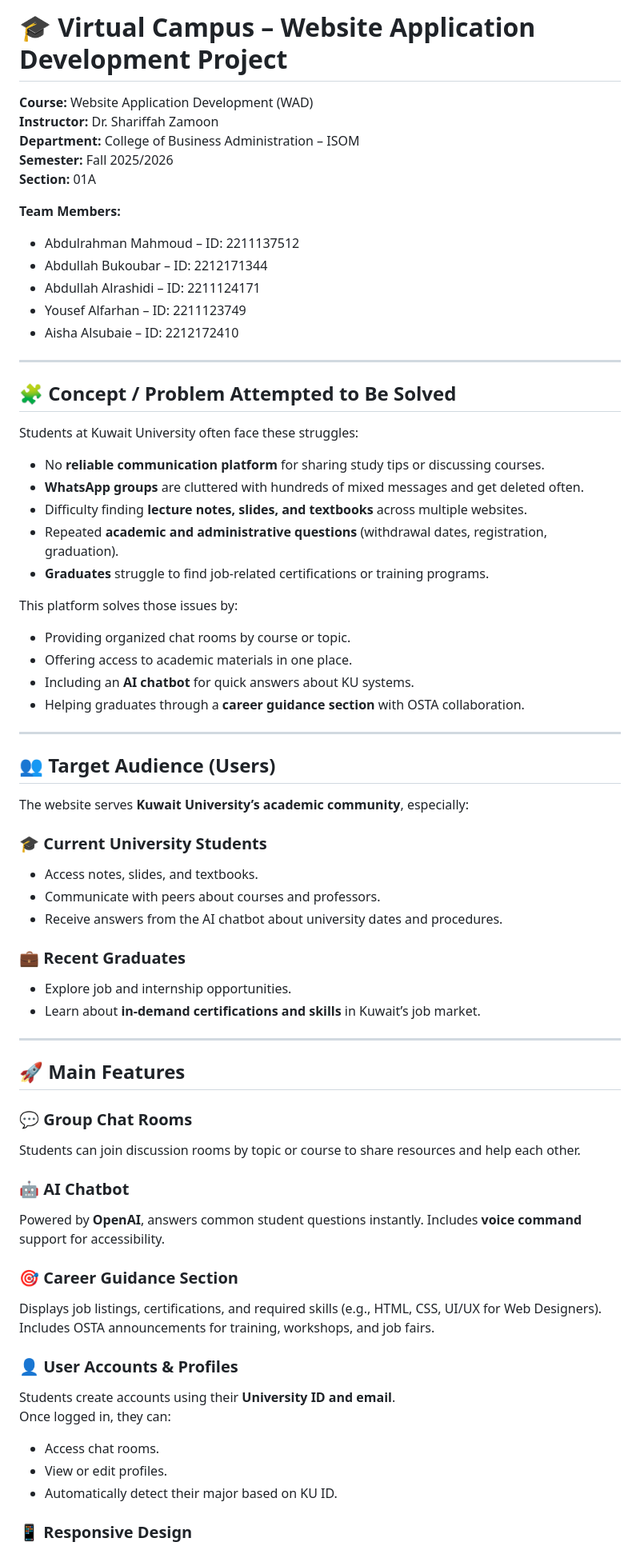
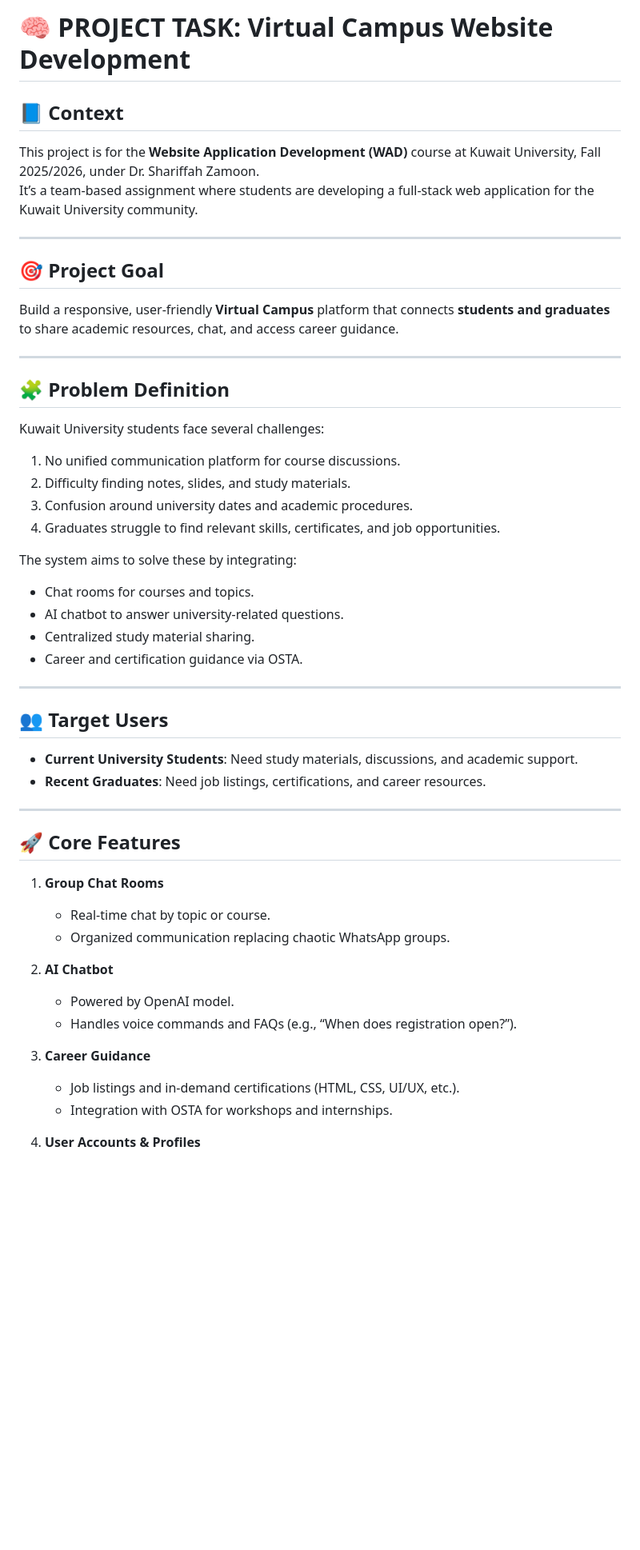
Before and after one commit to Project-test-for-me/ProjectWAD-me-, a Markdown page: README.md, the part around one of its changes. Shown at 80% size. GitHub-like rendering; blank space fills up the shorter version.

```diff
--- a/README.md
+++ b/README.md
@@ -1,81 +1,59 @@
-# 🎓 Virtual Campus – Website Application Development Project
+# 🧠 PROJECT TASK: Virtual Campus Website Development
 
-**Course:** Website Application Development (WAD)
-**Instructor:** Dr. Shariffah Zamoon
-**Department:** College of Business Administration – ISOM
-**Semester:** Fall 2025/2026
-**Section:** 01A
+## 📘 Context
 
-**Team Members:**
-
-- Abdulrahman Mahmoud – ID: 2211137512
-- Abdullah Bukoubar – ID: 2212171344
-- Abdullah Alrashidi – ID: 2211124171
-- Yousef Alfarhan – ID: 2211123749
-- Aisha Alsubaie – ID: 2212172410
+This project is for the **Website Application Development (WAD)** course at Kuwait University, Fall 2025/2026, under Dr. Shariffah Zamoon.
+It’s a team-based assignment where students are developing a full-stack web application for the Kuwait University community.
 
 ---
 
-## 🧩 Concept / Problem Attempted to Be Solved
+## 🎯 Project Goal
 
-Students at Kuwait University often face these struggles:
-
-- No **reliable communication platform** for sharing study tips or discussing courses.
-- **WhatsApp groups** are cluttered with hundreds of mixed messages and get deleted often.
-- Difficulty finding **lecture notes, slides, and textbooks** across multiple websites.
-- Repeated **academic and administrative questions** (withdrawal dates, registration, graduation).
-- **Graduates** struggle to find job-related certifications or training programs.
-
-This platform solves those issues by:
-
-- Providing organized chat rooms by course or topic.
-- Offering access to academic materials in one place.
-- Including an **AI chatbot** for quick answers about KU systems.
-- Helping graduates through a **career guidance section** with OSTA collaboration.
+Build a responsive, user-friendly **Virtual Campus** platform that connects **students and graduates** to share academic resources, chat, and access career guidance.
 
 ---
 
-## 👥 Target Audience (Users)
+## 🧩 Problem Definition
 
-The website serves **Kuwait University’s academic community**, especially:
+Kuwait University students face several challenges:
 
-### 🎓 Current University Students
+1. No unified communication platform for course discussions.
+2. Difficulty finding notes, slides, and study materials.
+3. Confusion around university dates and academic procedures.
+4. Graduates struggle to find relevant skills, certificates, and job opportunities.
 
-- Access notes, slides, and textbooks.
-- Communicate with peers about courses and professors.
-- Receive answers from the AI chatbot about university dates and procedures.
+The system aims to solve these by integrating:
 
-### 💼 Recent Graduates
-
-- Explore job and internship opportunities.
-- Learn about **in-demand certifications and skills** in Kuwait’s job market.
+- Chat rooms for courses and topics.
+- AI chatbot to answer university-related questions.
+- Centralized study material sharing.
+- Career and certification guidance via OSTA.
 
 ---
 
-## 🚀 Main Features
+## 👥 Target Users
 
-### 💬 Group Chat Rooms
+- **Current University Students**: Need study materials, discussions, and academic support.
+- **Recent Graduates**: Need job listings, certifications, and career resources.
 
-Students can join discussion rooms by topic or course to share resources and help each other.
+---
 
-### 🤖 AI Chatbot
+## 🚀 Core Features
 
-Powered by **OpenAI**, answers common student questions instantly.
-Includes **voice command** support for accessibility.
+1. **Group Chat Rooms**
 
-### 🎯 Career Guidance Section
+   - Real-time chat by topic or course.
+   - Organized communication replacing chaotic WhatsApp groups.
 
-Displays job listings, certifications, and required skills (e.g., HTML, CSS, UI/UX for Web Designers).
-Includes OSTA announcements for training, workshops, and job fairs.
+2. **AI Chatbot**
 
-### 👤 User Accounts & Profiles
+   - Powered by OpenAI model.
+   - Handles voice commands and FAQs (e.g., “When does registration open?”).
 
-Students create accounts using their **University ID and email**.
-Once logged in, they can:
+3. **Career Guidance**
 
-- Access chat rooms.
-- View or edit profiles.
-- Automatically detect their major based on KU ID.
+   - Job listings and in-demand certifications (HTML, CSS, UI/UX, etc.).
+   - Integration with OSTA for workshops and internships.
 
-### 📱 Responsive Design
+4. **User Accounts & Profiles**
 
```
Also changed, not shown: other parts of README.md (+118 -103 lines).
